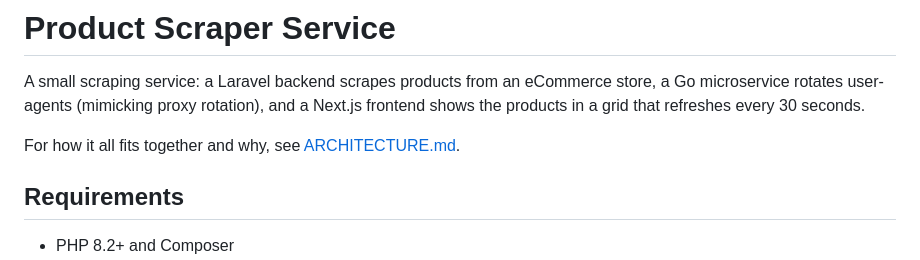
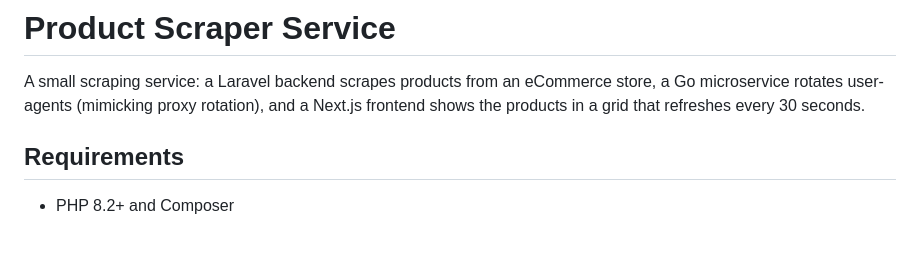
Before and after one commit to Omar-Omaya/product-scraper, a Markdown page: README.md, the part around the change. Drawn GitHub-style; blank space fills up the shorter version.

Commit message:
Remove ARCHITECTURE.md reference from README
Removed reference to ARCHITECTURE.md from README.

```diff
--- a/README.md
+++ b/README.md
@@ -3,8 +3,6 @@
 A small scraping service: a Laravel backend scrapes products from an eCommerce
 store, a Go microservice rotates user-agents (mimicking proxy rotation), and a
 Next.js frontend shows the products in a grid that refreshes every 30 seconds.
-
-For how it all fits together and why, see [ARCHITECTURE.md](ARCHITECTURE.md).
 
 ## Requirements
 
```
